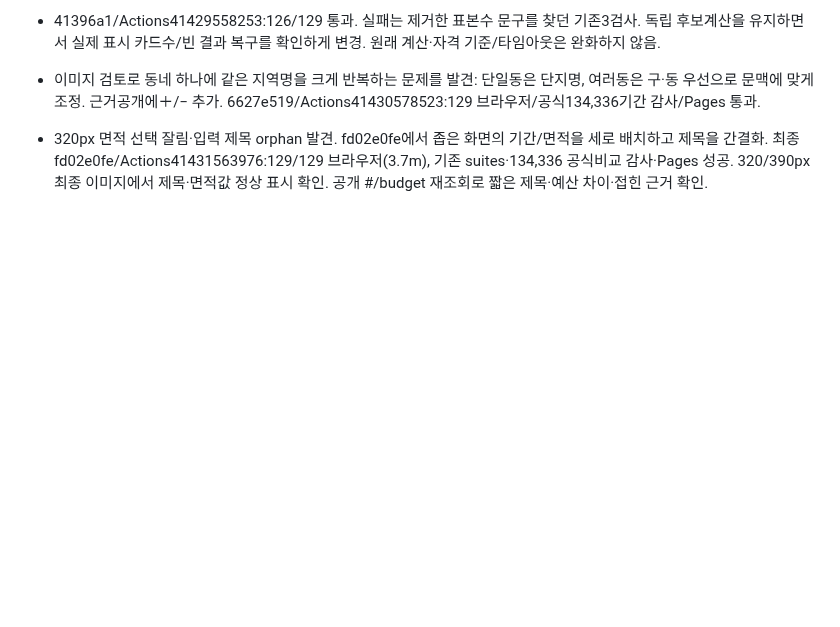
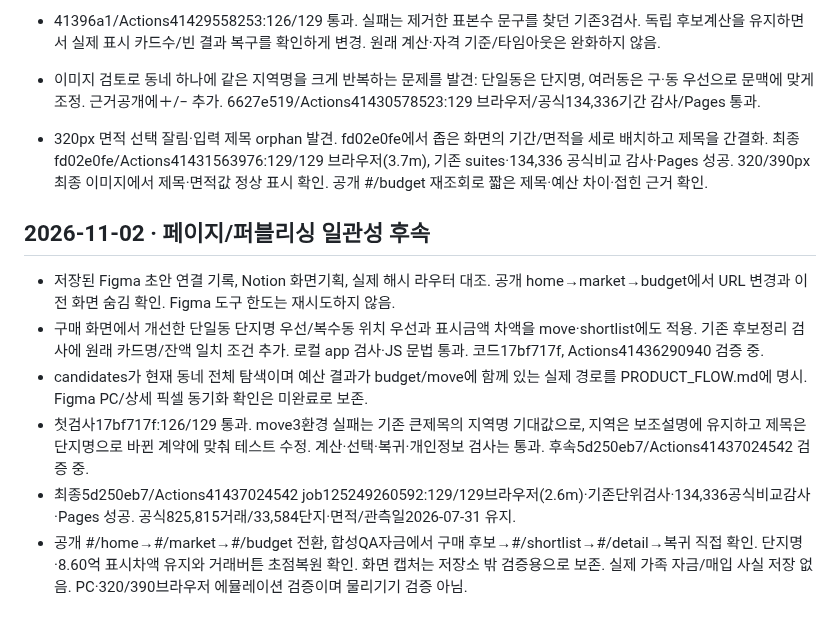
Before and after one commit to Gamez0/apartment-benchmark, a Markdown page: TASKS.md, the part around the change. GitHub-like rendering; blank space fills up the shorter version.

Commit message:
Document actual page flow and verified candidate consistency [skip ci]

```diff
--- a/TASKS.md
+++ b/TASKS.md
@@ -422,3 +422,11 @@
 - 41396a1/Actions41429558253:126/129 통과. 실패는 제거한 표본수 문구를 찾던 기존3검사. 독립 후보계산을 유지하면서 실제 표시 카드수/빈 결과 복구를 확인하게 변경. 원래 계산·자격 기준/타임아웃은 완화하지 않음.
 - 이미지 검토로 동네 하나에 같은 지역명을 크게 반복하는 문제를 발견: 단일동은 단지명, 여러동은 구·동 우선으로 문맥에 맞게 조정. 근거공개에＋/− 추가. 6627e519/Actions41430578523:129 브라우저/공식134,336기간 감사/Pages 통과.
 - 320px 면적 선택 잘림·입력 제목 orphan 발견. fd02e0fe에서 좁은 화면의 기간/면적을 세로 배치하고 제목을 간결화. 최종 fd02e0fe/Actions41431563976:129/129 브라우저(3.7m), 기존 suites·134,336 공식비교 감사·Pages 성공. 320/390px 최종 이미지에서 제목·면적값 정상 표시 확인. 공개 #/budget 재조회로 짧은 제목·예산 차이·접힌 근거 확인.
+
+## 2026-11-02 · 페이지/퍼블리싱 일관성 후속
+- 저장된 Figma 초안 연결 기록, Notion 화면기획, 실제 해시 라우터 대조. 공개 home→market→budget에서 URL 변경과 이전 화면 숨김 확인. Figma 도구 한도는 재시도하지 않음.
+- 구매 화면에서 개선한 단일동 단지명 우선/복수동 위치 우선과 표시금액 차액을 move·shortlist에도 적용. 기존 후보정리 검사에 원래 카드명/잔액 일치 조건 추가. 로컬 app 검사·JS 문법 통과. 코드17bf717f, Actions41436290940 검증 중.
+- candidates가 현재 동네 전체 탐색이며 예산 결과가 budget/move에 함께 있는 실제 경로를 PRODUCT_FLOW.md에 명시. Figma PC/상세 픽셀 동기화 확인은 미완료로 보존.
+- 첫검사17bf717f:126/129 통과. move3환경 실패는 기존 큰제목의 지역명 기대값으로, 지역은 보조설명에 유지하고 제목은 단지명으로 바뀐 계약에 맞춰 테스트 수정. 계산·선택·복귀·개인정보 검사는 통과. 후속5d250eb7/Actions41437024542 검증 중.
+- 최종5d250eb7/Actions41437024542 job125249260592:129/129브라우저(2.6m)·기존단위검사·134,336공식비교감사·Pages 성공. 공식825,815거래/33,584단지·면적/관측일2026-07-31 유지.
+- 공개 #/home→#/market→#/budget 전환, 합성QA자금에서 구매 후보→#/shortlist→#/detail→복귀 직접 확인. 단지명·8.60억 표시차액 유지와 거래버튼 초점복원 확인. 화면 캡처는 저장소 밖 검증용으로 보존. 실제 가족 자금/매입 사실 저장 없음. PC·320/390브라우저 에뮬레이션 검증이며 물리기기 검증 아님.
```
Also changed, not shown: PRODUCT_FLOW.md (+6 -0 lines).
